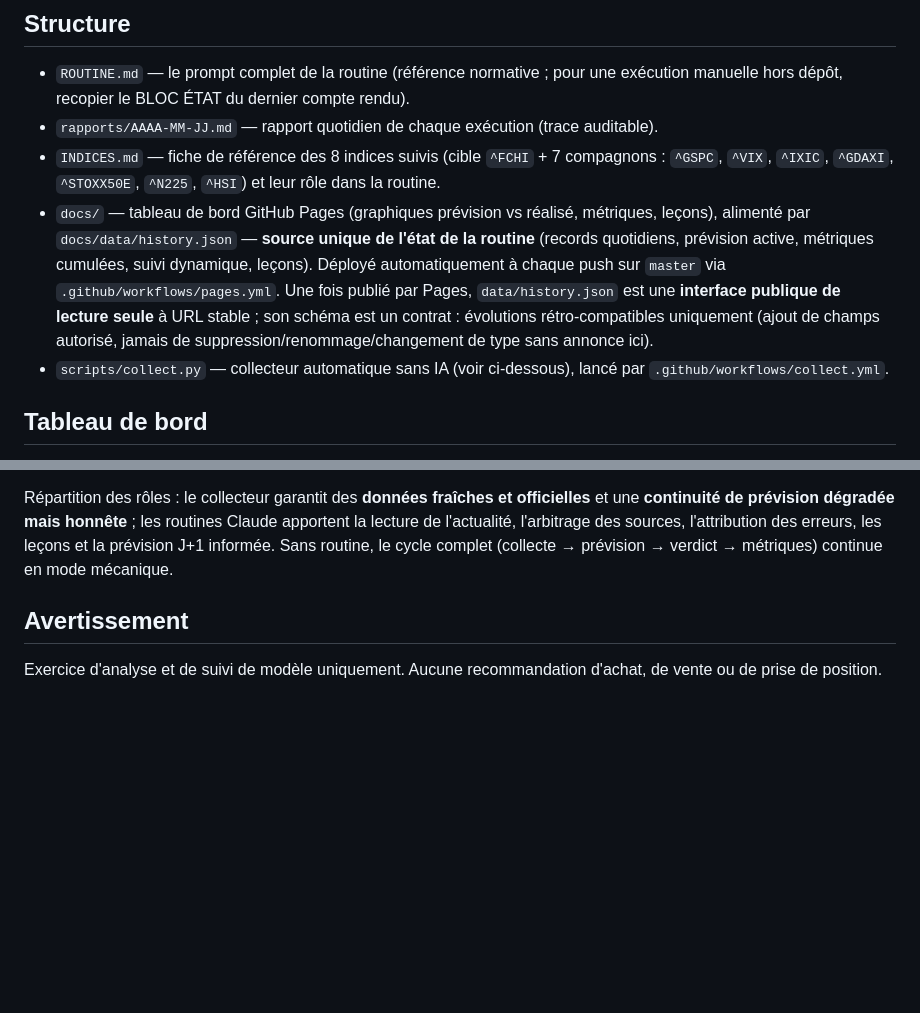
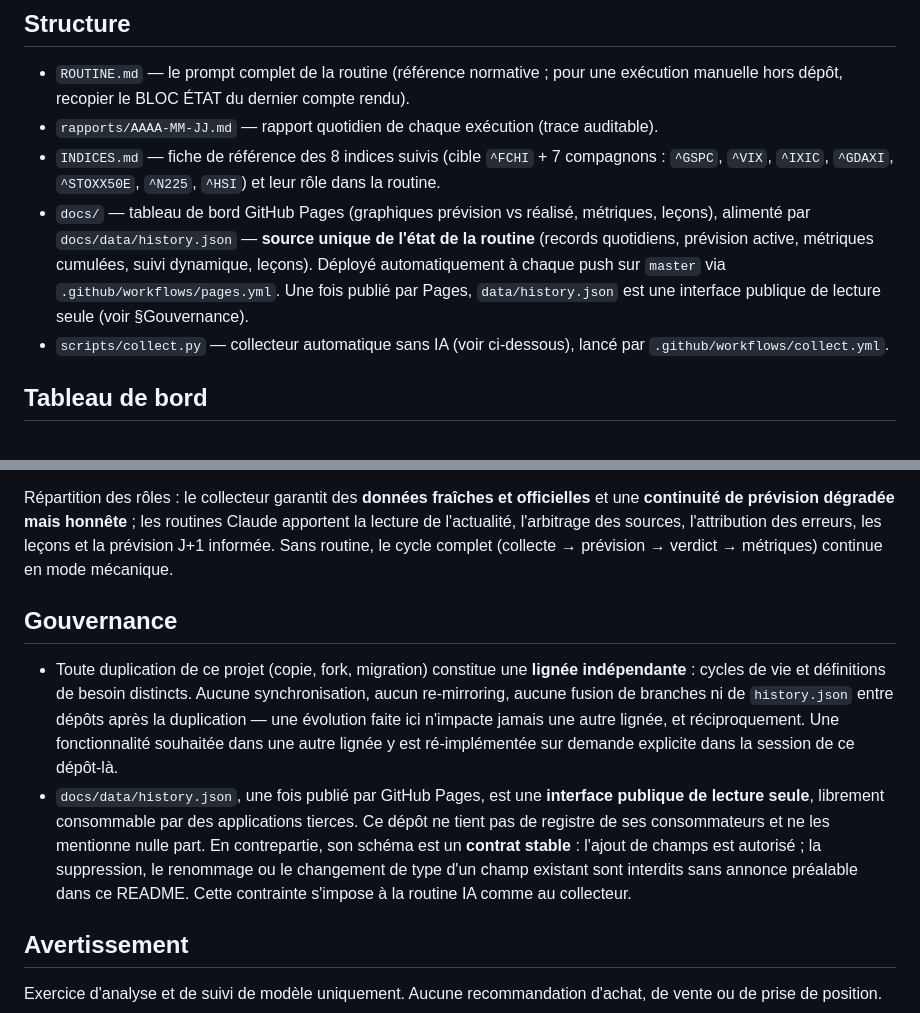
Before and after one commit to p54974348-ctrl/AnaData, a Markdown page: README.md, 2 parts joined by grey strips. Rendered like a GitHub page; blank space fills up the shorter version.

```diff
--- a/README.md
+++ b/README.md
@@ -7,7 +7,7 @@ Suivi quotidien d'un exercice de prévision du rendement J+1 de l'indice CAC 40
 - `ROUTINE.md` — le prompt complet de la routine (référence normative ; pour une exécution manuelle hors dépôt, recopier le BLOC ÉTAT du dernier compte rendu).
 - `rapports/AAAA-MM-JJ.md` — rapport quotidien de chaque exécution (trace auditable).
 - `INDICES.md` — fiche de référence des 8 indices suivis (cible `^FCHI` + 7 compagnons : `^GSPC`, `^VIX`, `^IXIC`, `^GDAXI`, `^STOXX50E`, `^N225`, `^HSI`) et leur rôle dans la routine.
-- `docs/` — tableau de bord GitHub Pages (graphiques prévision vs réalisé, métriques, leçons), alimenté par `docs/data/history.json` — **source unique de l'état de la routine** (records quotidiens, prévision active, métriques cumulées, suivi dynamique, leçons). Déployé automatiquement à chaque push sur `master` via `.github/workflows/pages.yml`. Une fois publié par Pages, `data/history.json` est une **interface publique de lecture seule** à URL stable ; son schéma est un contrat : évolutions rétro-compatibles uniquement (ajout de champs autorisé, jamais de suppression/renommage/changement de type sans annonce ici).
+- `docs/` — tableau de bord GitHub Pages (graphiques prévision vs réalisé, métriques, leçons), alimenté par `docs/data/history.json` — **source unique de l'état de la routine** (records quotidiens, prévision active, métriques cumulées, suivi dynamique, leçons). Déployé automatiquement à chaque push sur `master` via `.github/workflows/pages.yml`. Une fois publié par Pages, `data/history.json` est une interface publique de lecture seule (voir §Gouvernance).
 - `scripts/collect.py` — collecteur automatique sans IA (voir ci-dessous), lancé par `.github/workflows/collect.yml`.
 
 ## Tableau de bord
@@ -40,6 +40,11 @@ Ce qu'il fait :
 
 Répartition des rôles : le collecteur garantit des **données fraîches et officielles** et une **continuité de prévision dégradée mais honnête** ; les routines Claude apportent la lecture de l'actualité, l'arbitrage des sources, l'attribution des erreurs, les leçons et la prévision J+1 informée. Sans routine, le cycle complet (collecte → prévision → verdict → métriques) continue en mode mécanique.
 
+## Gouvernance
+
+- Toute duplication de ce projet (copie, fork, migration) constitue une **lignée indépendante** : cycles de vie et définitions de besoin distincts. Aucune synchronisation, aucun re-mirroring, aucune fusion de branches ni de `history.json` entre dépôts après la duplication — une évolution faite ici n'impacte jamais une autre lignée, et réciproquement. Une fonctionnalité souhaitée dans une autre lignée y est ré-implémentée sur demande explicite dans la session de ce dépôt-là.
+- `docs/data/history.json`, une fois publié par GitHub Pages, est une **interface publique de lecture seule**, librement consommable par des applications tierces. Ce dépôt ne tient pas de registre de ses consommateurs et ne les mentionne nulle part. En contrepartie, son schéma est un **contrat stable** : l'ajout de champs est autorisé ; la suppression, le renommage ou le changement de type d'un champ existant sont interdits sans annonce préalable dans ce README. Cette contrainte s'impose à la routine IA comme au collecteur.
+
 ## Avertissement
 
 Exercice d'analyse et de suivi de modèle uniquement. Aucune recommandation d'achat, de vente ou de prise de position.
```
Also changed, not shown: MIGRATION.md (deleted, +0 -61 lines).
